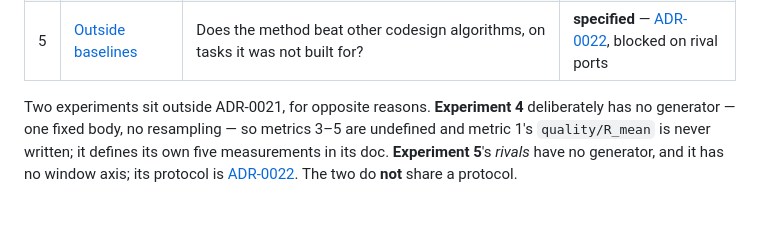
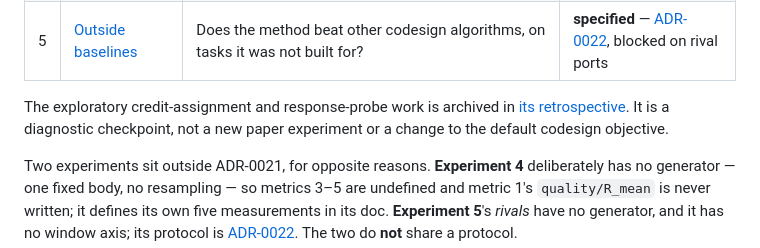
Before and after one commit to WillSumerfield/TransformerRL, a Markdown page: docs/experiments/README.md, the part around the change. Rendered like a GitHub page; blank space fills up the shorter version.

Commit message:
docs(experiment): record credit probe retrospective

```diff
--- a/docs/experiments/README.md
+++ b/docs/experiments/README.md
@@ -27,6 +27,11 @@ no windows at all, and experiment 5 is budgeted in environment frames per
 | 3 | [Control clone](clone.md) | Do the clone KL/MSE terms preserve control across a resample, or anchor it to bodies that no longer exist? | **specified** |
 | 4 | [Control attention](attention.md) | Is cross-token information actually used by a per-token control policy? | **specified** — off-protocol |
 | 5 | [Outside baselines](baselines.md) | Does the method beat other codesign algorithms, on tasks it was not built for? | **specified** — [ADR-0022](../adr/0022-cross-method-comparison-protocol.md), blocked on rival ports |
+
+The exploratory credit-assignment and response-probe work is archived in
+[its retrospective](credit_assignment_response_probe_retrospective.md). It is a
+diagnostic checkpoint, not a new paper experiment or a change to the default
+codesign objective.
 
 Two experiments sit outside ADR-0021, for opposite reasons. **Experiment 4** deliberately has no
 generator — one fixed body, no resampling — so metrics 3–5 are undefined and metric 1's
```
Also changed, not shown: docs/experiments/credit_assignment_response_probe_retrospective.md (added, +163 -0 lines).
